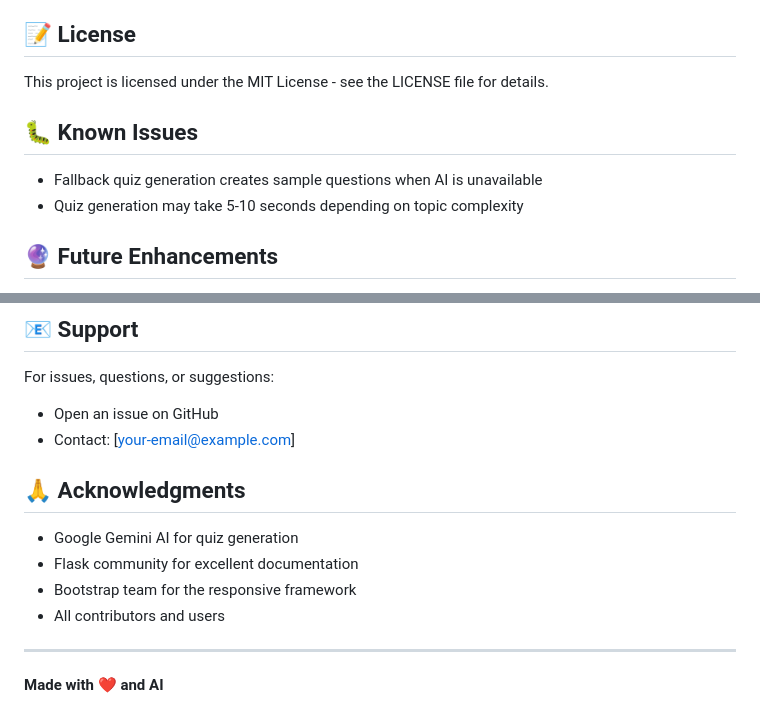
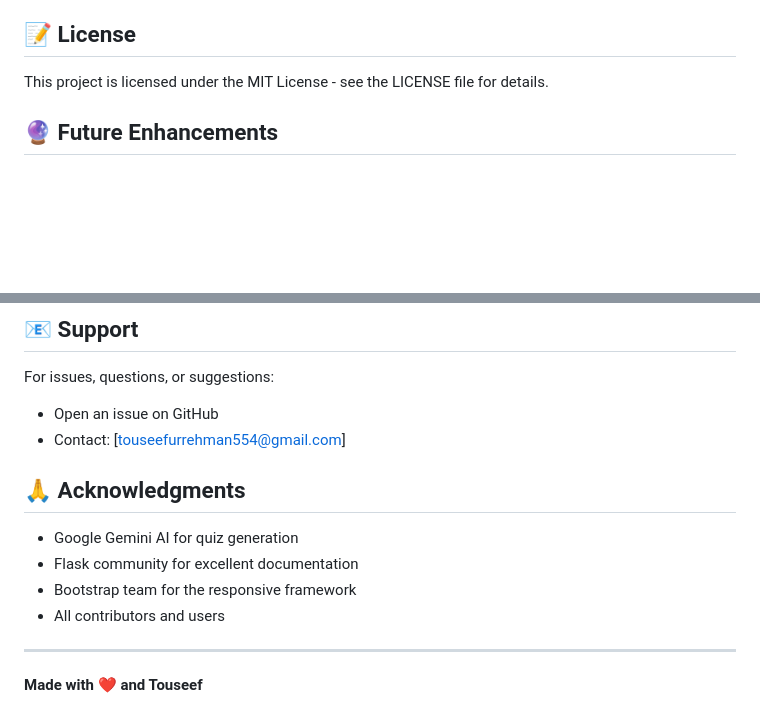
Before and after one commit to touseef7878/AI-Quiz-APP, a Markdown page: README.md, 2 parts joined by grey strips. Drawn GitHub-style; blank space fills up the shorter version.

```diff
--- a/README.md
+++ b/README.md
@@ -291,11 +291,6 @@ Contributions are welcome! Please follow these steps:
 
 This project is licensed under the MIT License - see the LICENSE file for details.
 
-## 🐛 Known Issues
-
-- Fallback quiz generation creates sample questions when AI is unavailable
-- Quiz generation may take 5-10 seconds depending on topic complexity
-
 ## 🔮 Future Enhancements
 
 - [ ] Multiple quiz formats (True/False, Fill in the blanks)
@@ -311,7 +306,7 @@ This project is licensed under the MIT License - see the LICENSE file for detail
 
 For issues, questions, or suggestions:
 - Open an issue on GitHub
-- Contact: [your-email@example.com]
+- Contact: [touseefurrehman554@gmail.com]
 
 ## 🙏 Acknowledgments
 
@@ -322,4 +317,4 @@ For issues, questions, or suggestions:
 
 ---
 
-**Made with ❤️ and AI**
+**Made with ❤️ and Touseef**
```
